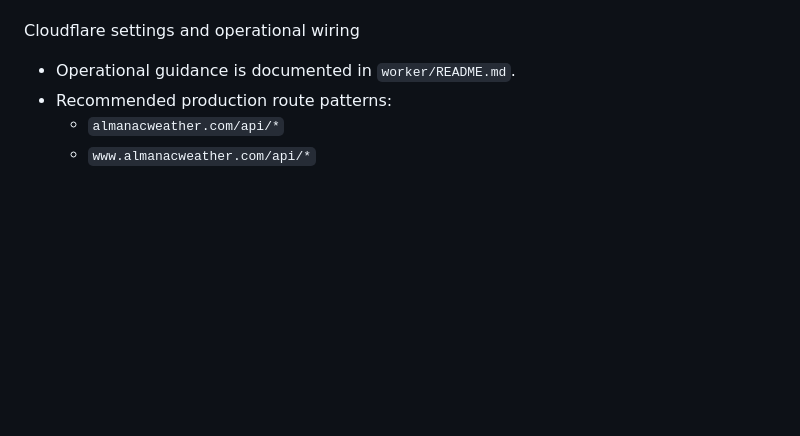
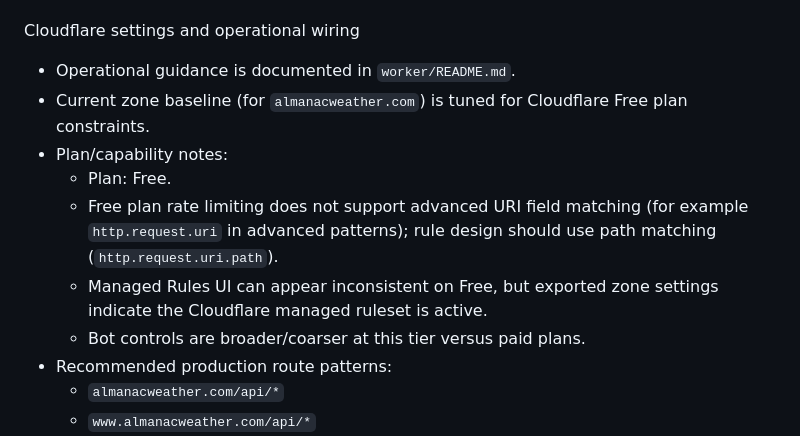
Before and after one commit to andy-a-94/noaa-friendly-weather, a Markdown page: REPO_LIVE_LOG.md, the part around one of its changes. Rendered like a GitHub page; blank space fills up the shorter version.

Commit message:
docs: expand live log with cloudflare security baseline

```diff
--- a/REPO_LIVE_LOG.md
+++ b/REPO_LIVE_LOG.md
@@ -78,6 +78,12 @@ Data sources and provider wiring
 
 Cloudflare settings and operational wiring
 - Operational guidance is documented in `worker/README.md`.
+- Current zone baseline (for `almanacweather.com`) is tuned for Cloudflare Free plan constraints.
+- Plan/capability notes:
+  - Plan: Free.
+  - Free plan rate limiting does not support advanced URI field matching (for example `http.request.uri` in advanced patterns); rule design should use path matching (`http.request.uri.path`).
+  - Managed Rules UI can appear inconsistent on Free, but exported zone settings indicate the Cloudflare managed ruleset is active.
+  - Bot controls are broader/coarser at this tier versus paid plans.
 - Recommended production route patterns:
   - `almanacweather.com/api/*`
   - `www.almanacweather.com/api/*`
```
Also changed, not shown: other parts of REPO_LIVE_LOG.md (+57 -0 lines).
